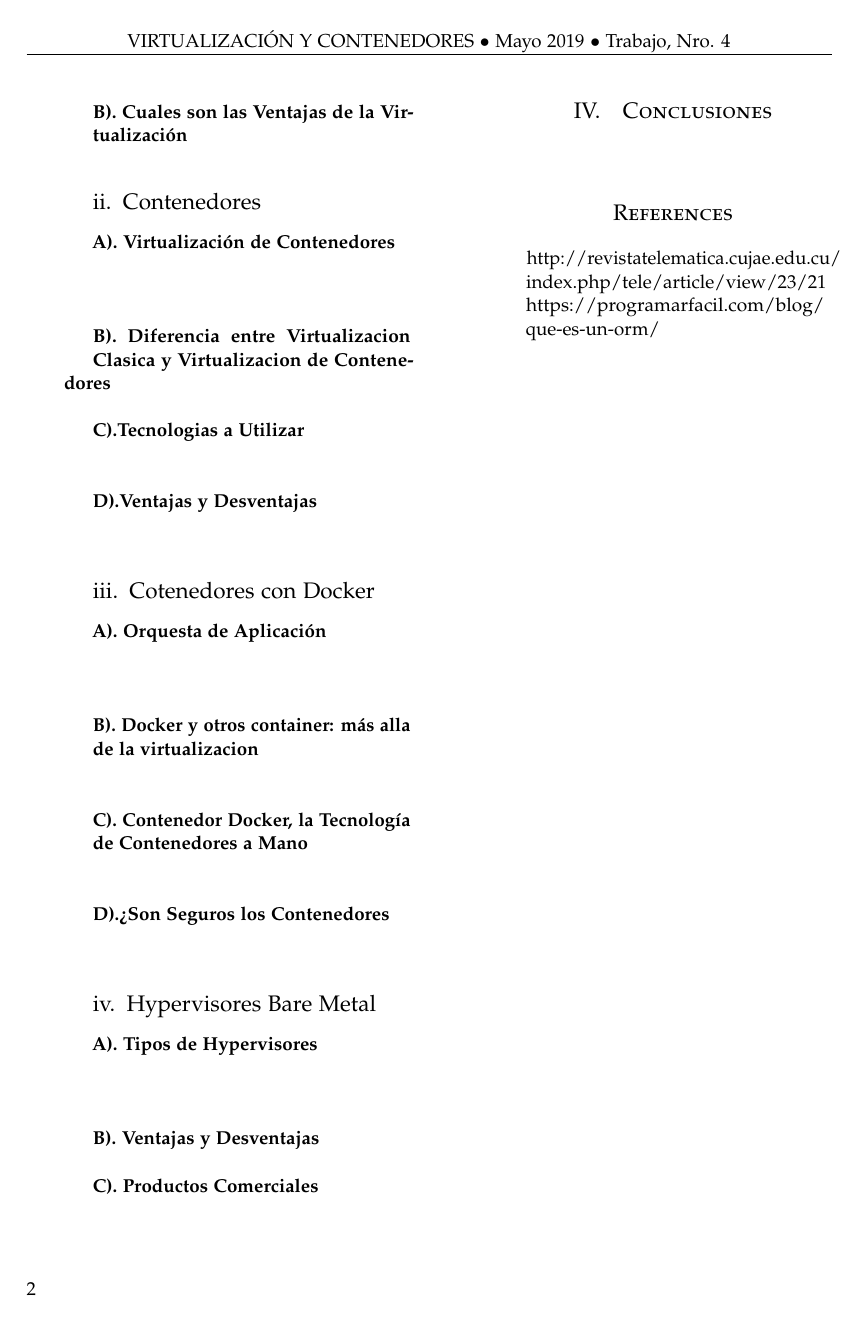
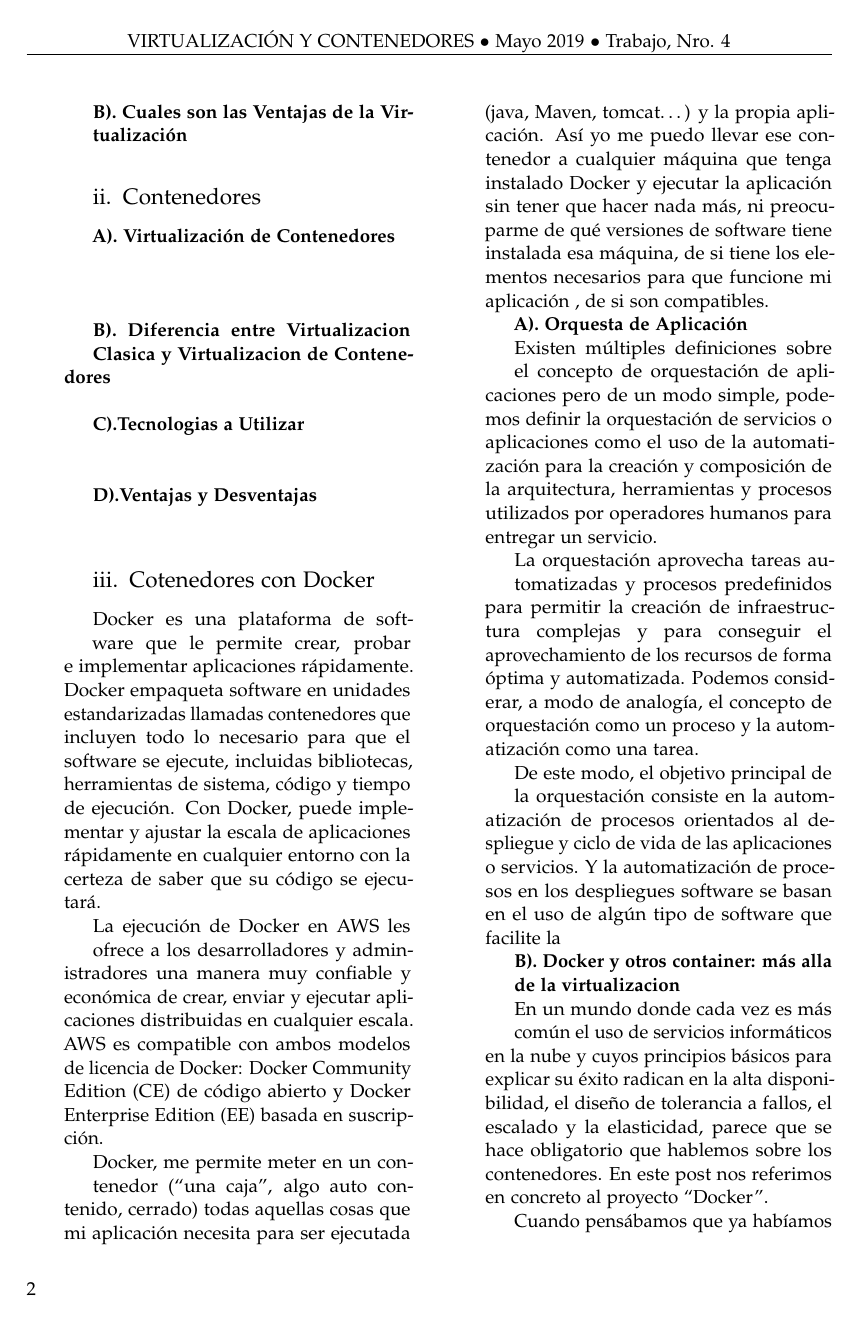
Before and after one commit to Oreramirez/TrabajoEncargado04-DBII, a LaTeX paper (article_2.tex): page 2 of 2 before the commit and page 2 of 3 after it. Compiled offline with pdfLaTeX.

Commit message:
docker
docker

```diff
--- a/article_2.tex
+++ b/article_2.tex
@@ -166,19 +166,24 @@ modo una mayor abstracción aislando la componente "lógica de la aplicación" d
 
 
 \subsection{Cotenedores con Docker}
+Docker es una plataforma de software que le permite crear, probar e implementar aplicaciones rápidamente. Docker empaqueta software en unidades estandarizadas llamadas contenedores que incluyen todo lo necesario para que el software se ejecute, incluidas bibliotecas, herramientas de sistema, código y tiempo de ejecución. Con Docker, puede implementar y ajustar la escala de aplicaciones rápidamente en cualquier entorno con la certeza de saber que su código se ejecutará.
+
+La ejecución de Docker en AWS les ofrece a los desarrolladores y administradores una manera muy confiable y económica de crear, enviar y ejecutar aplicaciones distribuidas en cualquier escala. AWS es compatible con ambos modelos de licencia de Docker: Docker Community Edition (CE) de código abierto y Docker Enterprise Edition (EE) basada en suscripción.
+
+Docker, me permite meter en un contenedor (“una caja”, algo auto contenido, cerrado) todas aquellas cosas que mi aplicación necesita para ser ejecutada (java, Maven, tomcat…) y la propia aplicación. Así yo me puedo llevar ese contenedor a cualquier máquina que tenga instalado Docker y ejecutar la aplicación sin tener que hacer nada más, ni preocuparme de qué versiones de software tiene instalada esa máquina, de si tiene los elementos necesarios para que funcione mi aplicación , de si son compatibles.
 
  \textbf{A). Orquesta de Aplicación }\\
-\textbf{}\\
-\textbf{}\\
-\textbf{}\\
+\textbf{}Existen múltiples definiciones sobre el concepto de orquestación de aplicaciones pero de un modo simple, podemos definir la orquestación de servicios o aplicaciones como el uso de la automatización para la creación y composición de la arquitectura, herramientas y procesos utilizados por operadores humanos para entregar un servicio.\\
+\textbf{}La orquestación aprovecha tareas automatizadas y procesos predefinidos para permitir la creación de infraestructura complejas y para conseguir el aprovechamiento de los recursos de forma óptima y automatizada. Podemos considerar, a modo de analogía, el concepto de orquestación como un proceso y la automatización como una tarea.\\
+\textbf{}De este modo, el objetivo principal de la orquestación consiste en la automatización de procesos orientados al despliegue y ciclo de vida de las aplicaciones o servicios. Y la automatización de procesos en los despliegues software se basan en el uso de algún tipo de software que facilite la\\
  \textbf{B). Docker y otros container: más alla de la virtualizacion}\\
-\textbf{}\\
-\textbf{}\\
+\textbf{}En un mundo donde cada vez es más común el uso de servicios informáticos en la nube y cuyos principios básicos para explicar su éxito radican en la alta disponibilidad, el diseño de tolerancia a fallos, el escalado y la elasticidad, parece que se hace obligatorio que hablemos sobre los contenedores. En este post nos referimos en concreto al proyecto “Docker”.\\
+\textbf{}Cuando pensábamos que ya habíamos alcanzado el máximo ahorro de recursos con la virtualización de todo el hardware posible de nuestra infraestructura (servidores, redes, cabinas de discos, etc.), desde hace poco tiempo se ha extendido el uso de los llamados contenedores. La idea de esta post es repasar los conceptos básicos que rodean al mundo de los contenedores y dar una visión general sobre esta herramienta.\\
  \textbf{C). Contenedor Docker, la Tecnología de Contenedores a Mano}\\
-\textbf{}\\
+\textbf{}Para hablar de futuro, es necesario observar el camino recorrido y los avances tecnológicos no son ajenos a ellos. Si hablamos de virtualización 3.0, se podría decir que inició desde el uso de los primeros mainframes los cuales permitían que varios usuarios operaran al mismo tiempo a través de los “terminales tontos”.\\
 \textbf{}\\
  \textbf{D).¿Son Seguros los Contenedores}\\
-\textbf{}\\
+\textbf{}Podemos pensar en un contenedor como un servidor que arranca desde una imagen estática predefinida con un sistema operativo con un kernel Linux y con las librerías y recursos mínimos necesarios de CPU, memoria, almacenamiento, etc. Realmente, un contenedor consiste en el empaquetado de una aplicación para que pueda correr en cualquier sistema abstrayéndose de la plataforma sobre la que está corriendo.\\
 
 
 
```
Also changed, not shown: Imagenes/imgdocker.PNG (added), article_2.pdf, 1 other file.
